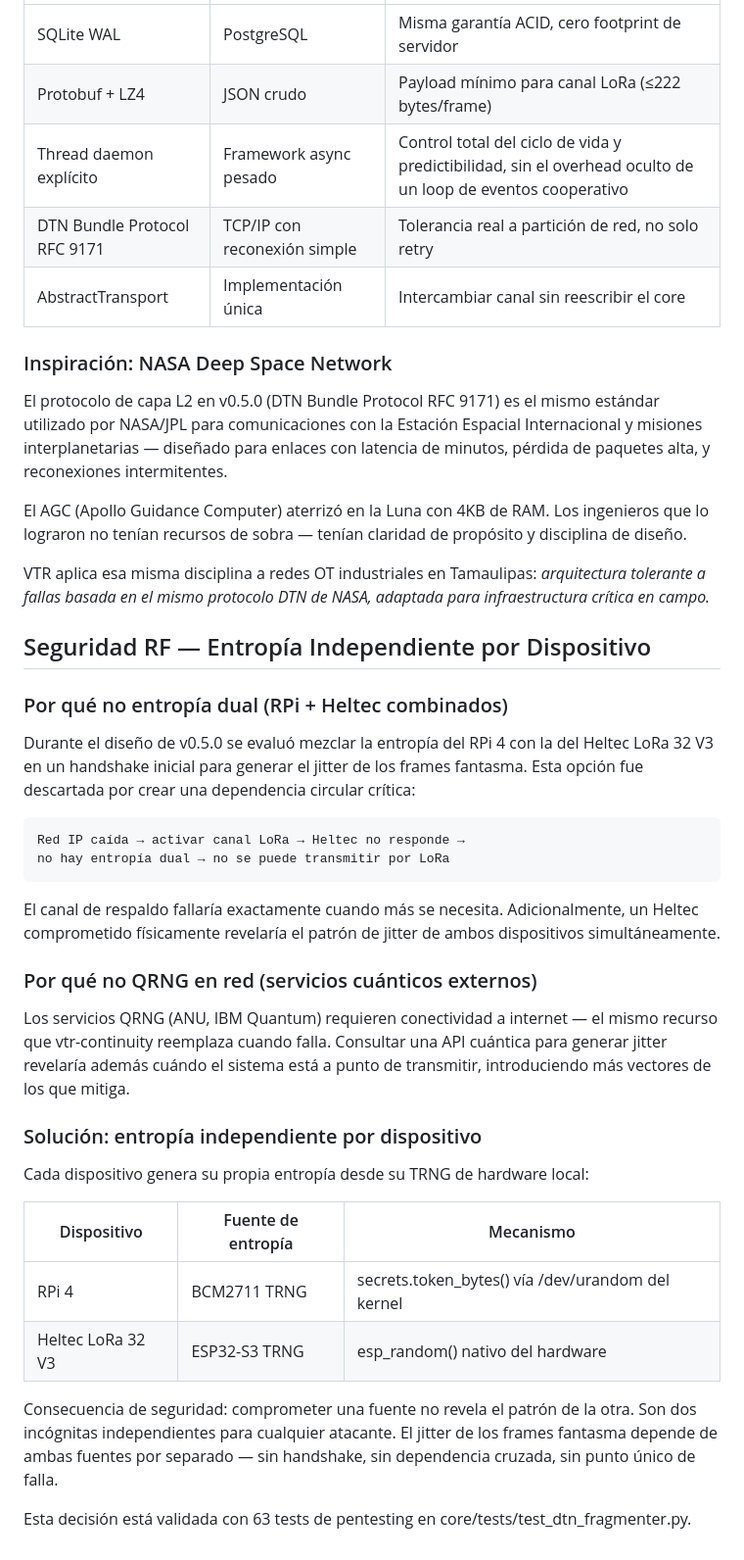
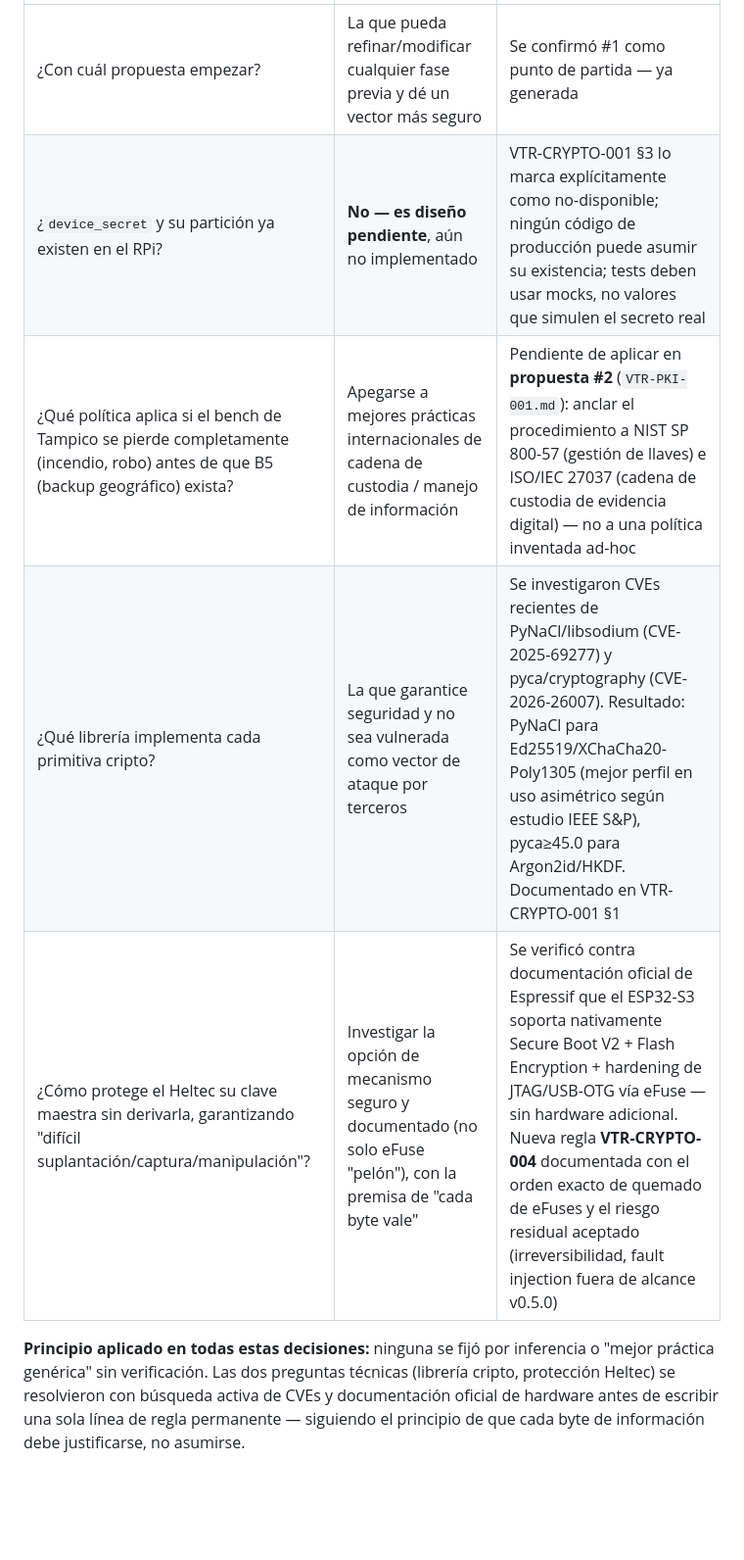
Before and after one commit to LuisCastellanos-dev/vtr-continuity, a Markdown page: README.md, the part around one of its changes. Shown at 98% size. GitHub-like rendering; blank space fills up the shorter version.

```diff
--- a/README.md
+++ b/README.md
@@ -70,61 +146,13 @@ Cada decisión del stack refleja esa premisa:
 |---|---|---|
-| SQLite WAL | PostgreSQL | Misma garantía ACID, cero footprint de servidor |
-| Protobuf + LZ4 | JSON crudo | Payload mínimo para canal LoRa (≤222 bytes/frame) |
-| Thread daemon explícito | Framework async pesado | Control total del ciclo de vida y predictibilidad, sin el overhead oculto de un loop de eventos cooperativo |
-| DTN Bundle Protocol RFC 9171 | TCP/IP con reconexión simple | Tolerancia real a partición de red, no solo retry |
-| AbstractTransport | Implementación única | Intercambiar canal sin reescribir el core |
+| ¿Con cuál propuesta empezar? | La que pueda refinar/modificar cualquier fase previa y dé un vector más seguro | Se confirmó #1 como punto de partida — ya generada |
+| ¿`device_secret` y su partición ya existen en el RPi? | **No — es diseño pendiente**, aún no implementado | VTR-CRYPTO-001 §3 lo marca explícitamente como no-disponible; ningún código de producción puede asumir su existencia; tests deben usar mocks, no valores que simulen el secreto real |
+| ¿Qué política aplica si el bench de Tampico se pierde completamente (incendio, robo) antes de que B5 (backup geográfico) exista? | Apegarse a mejores prácticas internacionales de cadena de custodia / manejo de información | Pendiente de aplicar en **propuesta #2** (`VTR-PKI-001.md`): anclar el procedimiento a NIST SP 800-57 (gestión de llaves) e ISO/IEC 27037 (cadena de custodia de evidencia digital) — no a una política inventada ad-hoc |
+| ¿Qué librería implementa cada primitiva cripto? | La que garantice seguridad y no sea vulnerada como vector de ataque por terceros | Se investigaron CVEs recientes de PyNaCl/libsodium (CVE-2025-69277) y pyca/cryptography (CVE-2026-26007). Resultado: PyNaCl para Ed25519/XChaCha20-Poly1305 (mejor perfil en uso asimétrico según estudio IEEE S&P), pyca≥45.0 para Argon2id/HKDF. Documentado en VTR-CRYPTO-001 §1 |
+| ¿Cómo protege el Heltec su clave maestra sin derivarla, garantizando "difícil suplantación/captura/manipulación"? | Investigar la opción de mecanismo seguro y documentado (no solo eFuse "pelón"), con la premisa de "cada byte vale" | Se verificó contra documentación oficial de Espressif que el ESP32-S3 soporta nativamente Secure Boot V2 + Flash Encryption + hardening de JTAG/USB-OTG vía eFuse — sin hardware adicional. Nueva regla **VTR-CRYPTO-004** documentada con el orden exacto de quemado de eFuses y el riesgo residual aceptado (irreversibilidad, fault injection fuera de alcance v0.5.0) |
 
-### Inspiración: NASA Deep Space Network
-
-El protocolo de capa L2 en v0.5.0 (DTN Bundle Protocol RFC 9171) es el mismo
-estándar utilizado por NASA/JPL para comunicaciones con la Estación Espacial
-Internacional y misiones interplanetarias — diseñado para enlaces con latencia
-de minutos, pérdida de paquetes alta, y reconexiones intermitentes.
-
-El AGC (Apollo Guidance Computer) aterrizó en la Luna con 4KB de RAM.
-Los ingenieros que lo lograron no tenían recursos de sobra — tenían
-claridad de propósito y disciplina de diseño.
-
-VTR aplica esa misma disciplina a redes OT industriales en Tamaulipas:
-*arquitectura tolerante a fallas basada en el mismo protocolo DTN de NASA,
-adaptada para infraestructura crítica en campo.*
-
-
-## Seguridad RF — Entropía Independiente por Dispositivo
-
-### Por qué no entropía dual (RPi + Heltec combinados)
-
-Durante el diseño de v0.5.0 se evaluó mezclar la entropía del RPi 4 con
-la del Heltec LoRa 32 V3 en un handshake inicial para generar el jitter
-de los frames fantasma. Esta opción fue descartada por crear una
-dependencia circular crítica:
-
-    Red IP caída → activar canal LoRa → Heltec no responde →
-    no hay entropía dual → no se puede transmitir por LoRa
-
-El canal de respaldo fallaría exactamente cuando más se necesita.
-Adicionalmente, un Heltec comprometido físicamente revelaría el patrón
-de jitter de ambos dispositivos simultáneamente.
-
-### Por qué no QRNG en red (servicios cuánticos externos)
-
-Los servicios QRNG (ANU, IBM Quantum) requieren conectividad a internet —
-el mismo recurso que vtr-continuity reemplaza cuando falla. Consultar
-una API cuántica para generar jitter revelaría además cuándo el sistema
-está a punto de transmitir, introduciendo más vectores de los que mitiga.
-
-### Solución: entropía independiente por dispositivo
-
-Cada dispositivo genera su propia entropía desde su TRNG de hardware local:
-
-| Dispositivo | Fuente de entropía | Mecanismo |
-|---|---|---|
-| RPi 4 | BCM2711 TRNG | secrets.token_bytes() vía /dev/urandom del kernel |
-| Heltec LoRa 32 V3 | ESP32-S3 TRNG | esp_random() nativo del hardware |
-
-Consecuencia de seguridad: comprometer una fuente no revela el patrón
-de la otra. Son dos incógnitas independientes para cualquier atacante.
-El jitter de los frames fantasma depende de ambas fuentes por separado —
-sin handshake, sin dependencia cruzada, sin punto único de falla.
-
-Esta decisión está validada con 63 tests de pentesting en core/tests/test_dtn_fragmenter.py.
+**Principio aplicado en todas estas decisiones:** ninguna se fijó por inferencia
+o "mejor práctica genérica" sin verificación. Las dos preguntas técnicas
+(librería cripto, protección Heltec) se resolvieron con búsqueda activa de CVEs
+y documentación oficial de hardware antes de escribir una sola línea de regla
+permanente — siguiendo el principio de que cada byte de información debe
+justificarse, no asumirse.
```
Also changed, not shown: other parts of README.md (+129 -53 lines), HANDOFF.md (added, +184 -0 lines).
